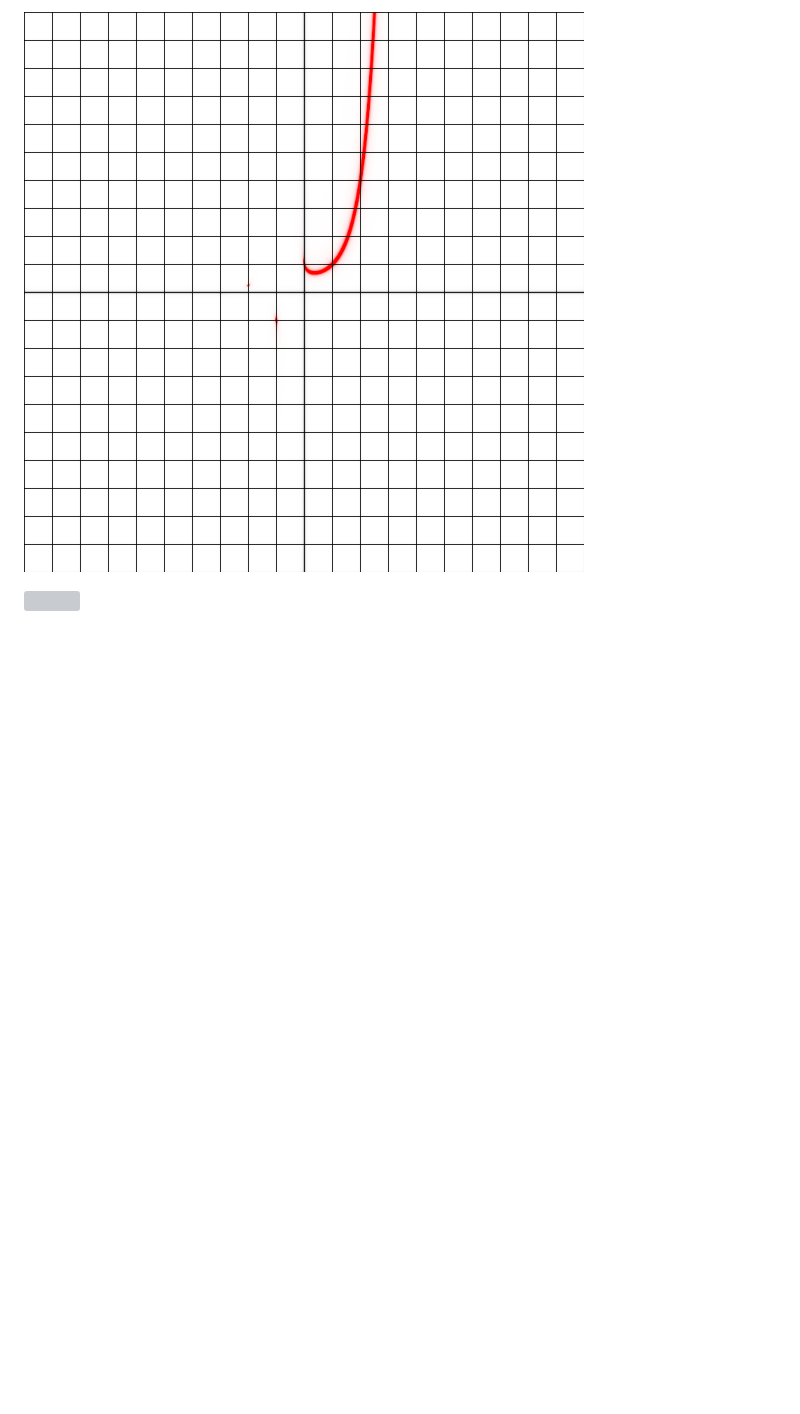
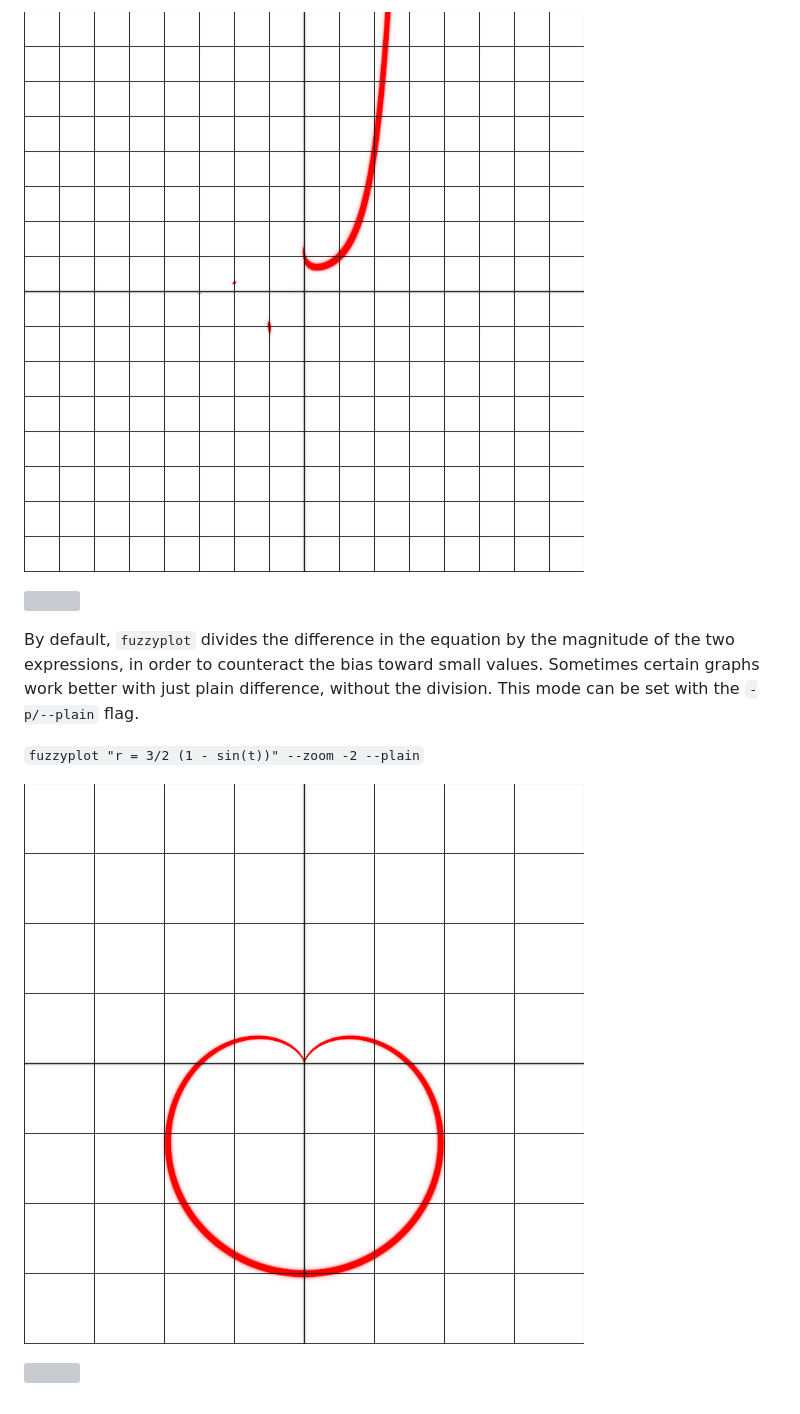
Before and after one commit to autumnull/fuzzyplot, a Markdown page: README.md, the part around one of its changes. Rendered like a GitHub page; pictures changed too: images/cardioid.png (added), images/fishhook.png; blank space fills up the shorter version; grey boxes are pictures that could not be loaded.

```diff
--- a/README.md
+++ b/README.md
@@ -30,3 +43,11 @@
 ![](images/fishhook.png)
 
 ![](https://render.githubusercontent.com/render/math?math=y%20%3D%20x%5Ex)
+
+By default, `fuzzyplot` divides the difference in the equation by the magnitude of the two expressions, in order to counteract the bias toward small values. Sometimes certain graphs work better with just plain difference, without the division. This mode can be set with the `-p/--plain` flag.
+
+`fuzzyplot "r = 3/2 (1 - sin(t))" --zoom -2 --plain`
+
+![](images/cardioid.png)
+
+![](https://render.githubusercontent.com/render/math?math=r%3D%5Cfrac%7B3%7D%7B2%7D%281-sin%28%5Ctheta%29%29)
```
Also changed, not shown: other parts of README.md (+14 -1 lines), images/heart_axes.png, images/trident.png.
